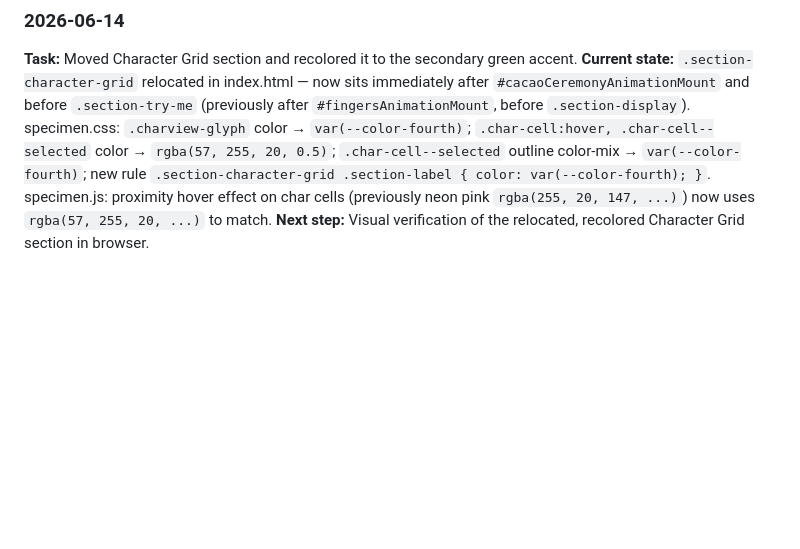
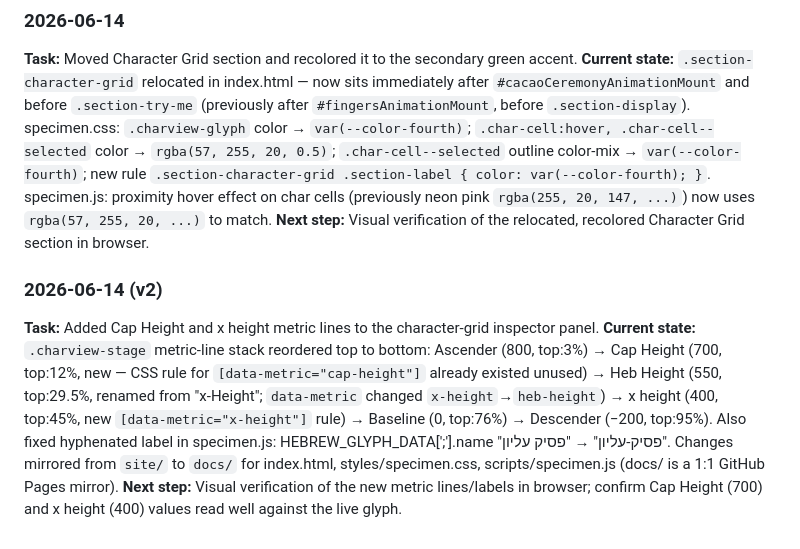
Before and after one commit to NadavBiren/shmuel-specime, a Markdown page: memory/project-log.md, the part around the change. Rendered like a GitHub page; blank space fills up the shorter version.

Commit message:
Log character-grid metric panel update in project-log
Co-authored-by: NadavBiren <NadavBiren@users.noreply.github.com>

```diff
--- a/memory/project-log.md
+++ b/memory/project-log.md
@@ -142,3 +142,8 @@ Entries older than 3 milestones with no active relevance → compressed to one s
 **Task:** Moved Character Grid section and recolored it to the secondary green accent.
 **Current state:** `.section-character-grid` relocated in index.html — now sits immediately after `#cacaoCeremonyAnimationMount` and before `.section-try-me` (previously after `#fingersAnimationMount`, before `.section-display`). specimen.css: `.charview-glyph` color → `var(--color-fourth)`; `.char-cell:hover, .char-cell--selected` color → `rgba(57, 255, 20, 0.5)`; `.char-cell--selected` outline color-mix → `var(--color-fourth)`; new rule `.section-character-grid .section-label { color: var(--color-fourth); }`. specimen.js: proximity hover effect on char cells (previously neon pink `rgba(255, 20, 147, ...)`) now uses `rgba(57, 255, 20, ...)` to match.
 **Next step:** Visual verification of the relocated, recolored Character Grid section in browser.
+
+### 2026-06-14 (v2)
+**Task:** Added Cap Height and x height metric lines to the character-grid inspector panel.
+**Current state:** `.charview-stage` metric-line stack reordered top to bottom: Ascender (800, top:3%) → Cap Height (700, top:12%, new — CSS rule for `[data-metric="cap-height"]` already existed unused) → Heb Height (550, top:29.5%, renamed from "x-Height"; `data-metric` changed `x-height`→`heb-height`) → x height (400, top:45%, new `[data-metric="x-height"]` rule) → Baseline (0, top:76%) → Descender (−200, top:95%). Also fixed hyphenated label in specimen.js: HEBREW_GLYPH_DATA[';'].name "פסיק-עליון" → "פסיק עליון". Changes mirrored from `site/` to `docs/` for index.html, styles/specimen.css, scripts/specimen.js (docs/ is a 1:1 GitHub Pages mirror).
+**Next step:** Visual verification of the new metric lines/labels in browser; confirm Cap Height (700) and x height (400) values read well against the live glyph.
```
